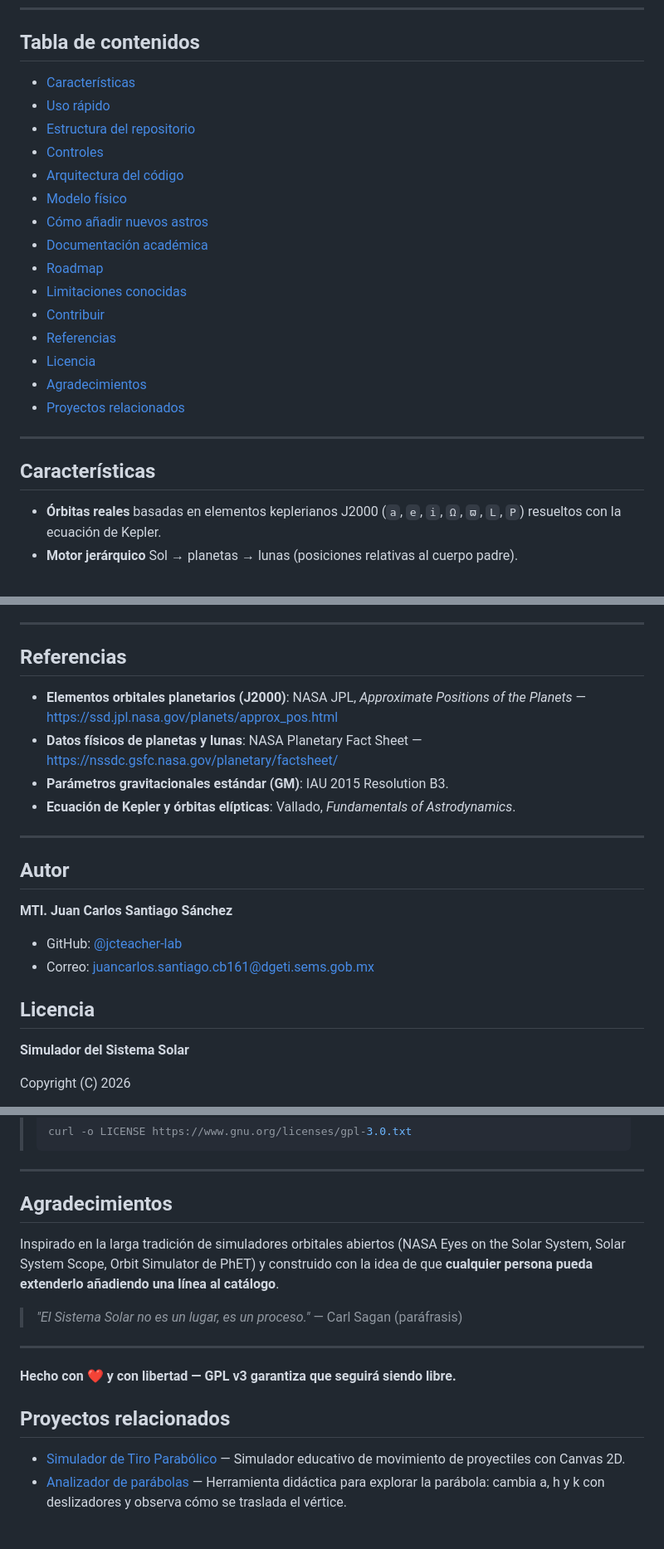
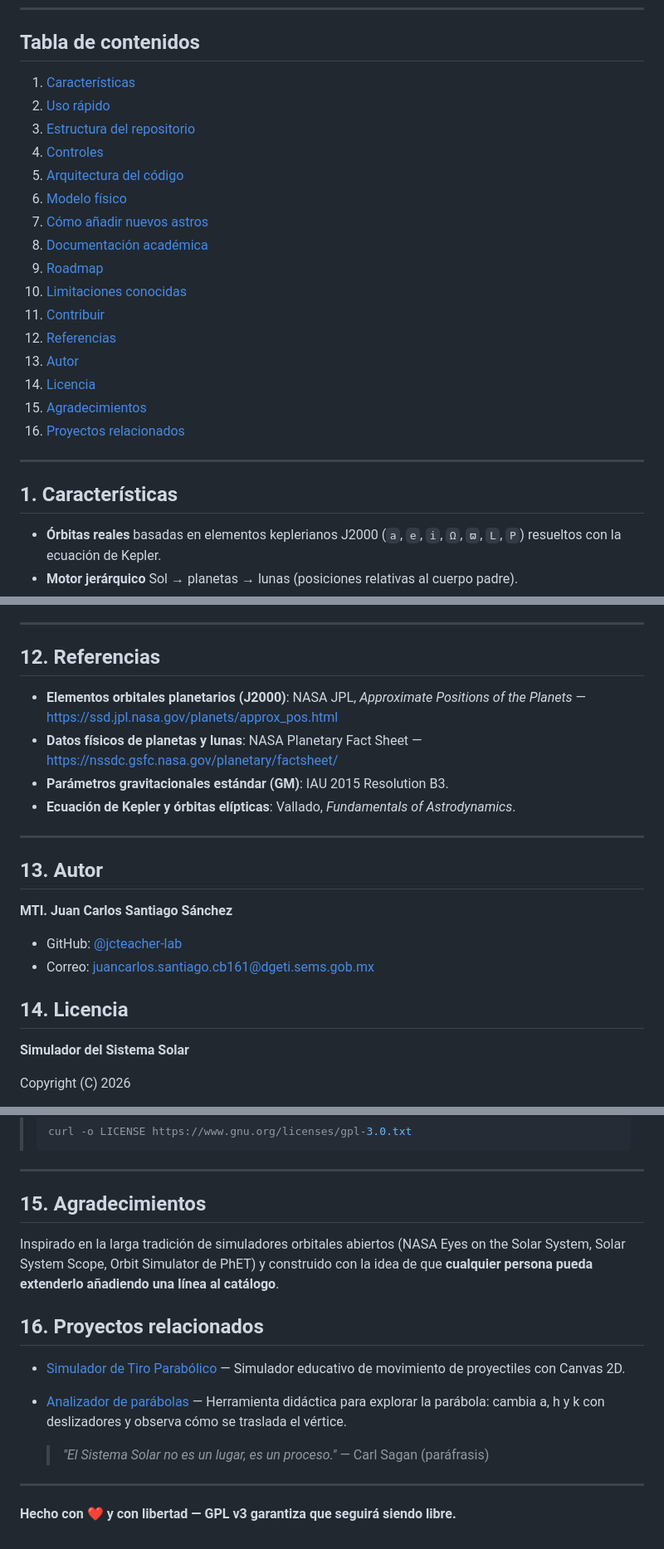
Before and after one commit to jcteacher-lab/sistemasolar, a Markdown page: README.md, 3 parts joined by grey strips. Shown at 83% size. Drawn GitHub-style.

```diff
--- a/README.md
+++ b/README.md
@@ -15,25 +15,26 @@ Incluye una **guía de ejercicios académica en LaTeX** que usa el simulador com
 
 ## Tabla de contenidos
 
-- [Características](#-características)
-- [Uso rápido](#-uso-rápido)
-- [Estructura del repositorio](#-estructura-del-repositorio)
-- [Controles](#-controles)
-- [Arquitectura del código](#-arquitectura-del-código)
-- [Modelo físico](#-modelo-físico)
-- [Cómo añadir nuevos astros](#-cómo-añadir-nuevos-astros)
-- [Documentación académica](#-documentación-académica)
-- [Roadmap](#-roadmap)
-- [Limitaciones conocidas](#-limitaciones-conocidas)
-- [Contribuir](#-contribuir)
-- [Referencias](#-referencias)
-- [Licencia](#-licencia)
-- [Agradecimientos](#-agradecimientos)
-- [Proyectos relacionados](#-proyectos-relacionados)
+1. [Características](#-características)
+2. [Uso rápido](#-uso-rápido)
+3. [Estructura del repositorio](#-estructura-del-repositorio)
+4. [Controles](#-controles)
+5. [Arquitectura del código](#-arquitectura-del-código)
+6. [Modelo físico](#-modelo-físico)
+7. [Cómo añadir nuevos astros](#-cómo-añadir-nuevos-astros)
+8. [Documentación académica](#-documentación-académica)
+9. [Roadmap](#-roadmap)
+10. [Limitaciones conocidas](#-limitaciones-conocidas)
+11. [Contribuir](#-contribuir)
+12. [Referencias](#-referencias)
+13. [Autor](#-autor)
+14. [Licencia](#-licencia)
+15. [Agradecimientos](#-agradecimientos)
+16. [Proyectos relacionados](#-proyectos-relacionados)
 
 ---
 
-## Características
+## 1. Características
 
 - **Órbitas reales** basadas en elementos keplerianos J2000 (`a`, `e`, `i`, `Ω`, `ϖ`, `L`, `P`) resueltos con la ecuación de Kepler.
 - **Motor jerárquico** Sol → planetas → lunas (posiciones relativas al cuerpo padre).
@@ -332,7 +333,7 @@ Este proyecto es software libre bajo GPL v3 y **todas las contribuciones son bie
 
 ---
 
-## Referencias
+## 12. Referencias
 
 - **Elementos orbitales planetarios (J2000)**: NASA JPL, *Approximate Positions of the Planets* — <https://ssd.jpl.nasa.gov/planets/approx_pos.html>
 - **Datos físicos de planetas y lunas**: NASA Planetary Fact Sheet — <https://nssdc.gsfc.nasa.gov/planetary/factsheet/>
@@ -340,13 +341,13 @@ Este proyecto es software libre bajo GPL v3 y **todas las contribuciones son bie
 - **Ecuación de Kepler y órbitas elípticas**: Vallado, *Fundamentals of Astrodynamics*.
 
 ---
-## Autor
+## 13. Autor
 
 **MTI. Juan Carlos Santiago Sánchez**
 - GitHub: [@jcteacher-lab](https://github.com/jcteacher-lab)
 - Correo: juancarlos.santiago.cb161@dgeti.sems.gob.mx
 
-## Licencia
+## 14. Licencia
 
 **Simulador del Sistema Solar**
 
@@ -375,20 +376,19 @@ Deberías haber recibido una copia de la GNU General Public License junto con es
 
 ---
 
-## Agradecimientos
+## 15. Agradecimientos
 
 Inspirado en la larga tradición de simuladores orbitales abiertos (NASA Eyes on the Solar System, Solar System Scope, Orbit Simulator de PhET) y construido con la idea de que **cualquier persona pueda extenderlo añadiendo una línea al catálogo**.
 
-> *"El Sistema Solar no es un lugar, es un proceso."* — Carl Sagan (paráfrasis)
-
----
-
-**Hecho con ❤️ y con libertad — GPL v3 garantiza que seguirá siendo libre.**
-
-
-## Proyectos relacionados
+## 16. Proyectos relacionados
 
 - [Simulador de Tiro Parabólico](https://jcteacher-lab.github.io/tiroparabolico) —
   Simulador educativo de movimiento de proyectiles con Canvas 2D.
 - [Analizador de parábolas](https://github.com/jcteacher-lab/analizadordeparabolas) —
   Herramienta didáctica para explorar la parábola: cambia a, h y k con deslizadores y observa cómo se traslada el vértice.
+
+  > *"El Sistema Solar no es un lugar, es un proceso."* — Carl Sagan (paráfrasis)
+
+---
+
+**Hecho con ❤️ y con libertad — GPL v3 garantiza que seguirá siendo libre.**
```
Also changed, not shown: other parts of README.md (+10 -10 lines).
